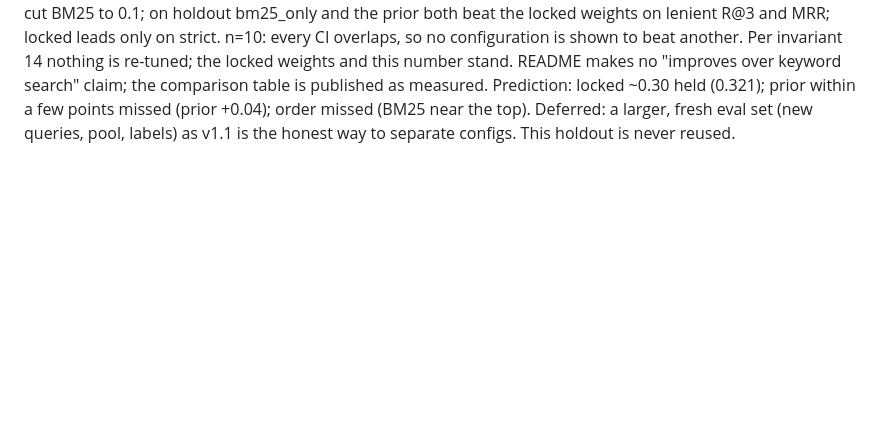
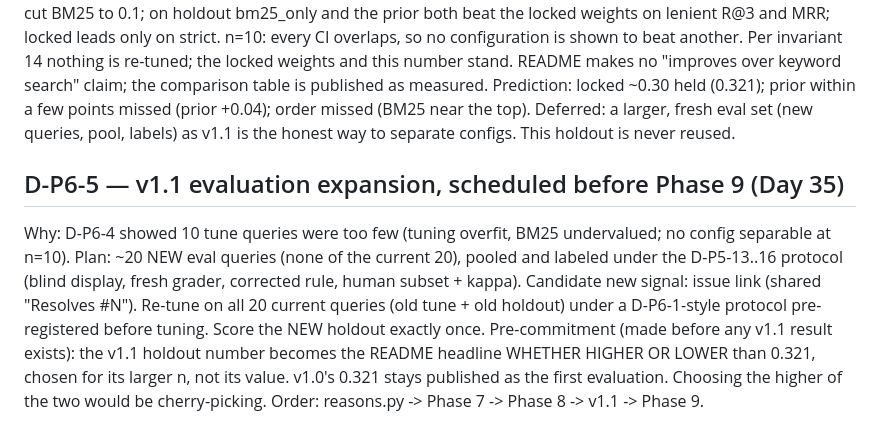
Before and after one commit to harshiltewari2004/pr-review-assistant, a Markdown page: DECISIONS.md, the part around the change. GitHub-like rendering; blank space fills up the shorter version.

Commit message:
Day 35 ledger: D-P6-5 v1.1 eval expansion, headline pre-committed

```diff
--- a/DECISIONS.md
+++ b/DECISIONS.md
@@ -1909,3 +1909,18 @@ Prediction: locked ~0.30 held (0.321); prior within a few points missed
 (prior +0.04); order missed (BM25 near the top).
 Deferred: a larger, fresh eval set (new queries, pool, labels) as v1.1 is
 the honest way to separate configs. This holdout is never reused.
+
+## D-P6-5 — v1.1 evaluation expansion, scheduled before Phase 9 (Day 35)
+Why: D-P6-4 showed 10 tune queries were too few (tuning overfit, BM25
+undervalued; no config separable at n=10).
+Plan: ~20 NEW eval queries (none of the current 20), pooled and labeled
+under the D-P5-13..16 protocol (blind display, fresh grader, corrected rule,
+human subset + kappa). Candidate new signal: issue link (shared
+"Resolves #N"). Re-tune on all 20 current queries (old tune + old holdout)
+under a D-P6-1-style protocol pre-registered before tuning. Score the NEW
+holdout exactly once.
+Pre-commitment (made before any v1.1 result exists): the v1.1 holdout
+number becomes the README headline WHETHER HIGHER OR LOWER than 0.321,
+chosen for its larger n, not its value. v1.0's 0.321 stays published as
+the first evaluation. Choosing the higher of the two would be cherry-picking.
+Order: reasons.py -> Phase 7 -> Phase 8 -> v1.1 -> Phase 9.
```
